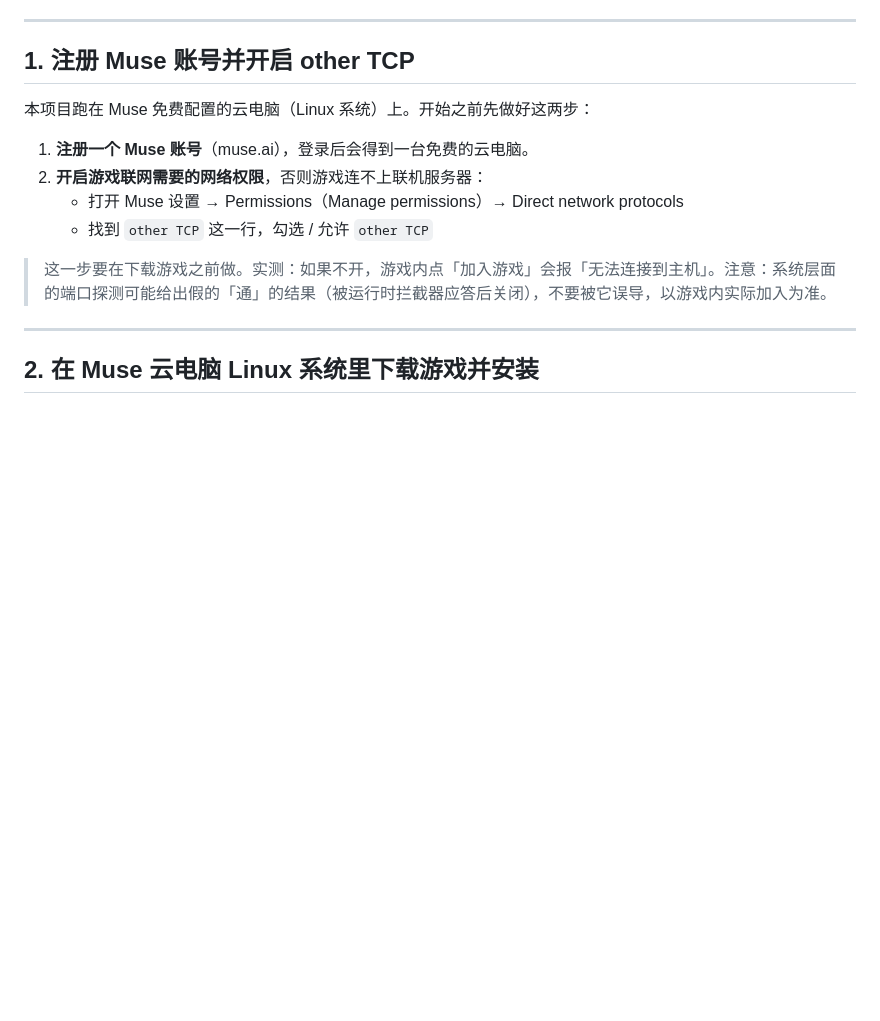
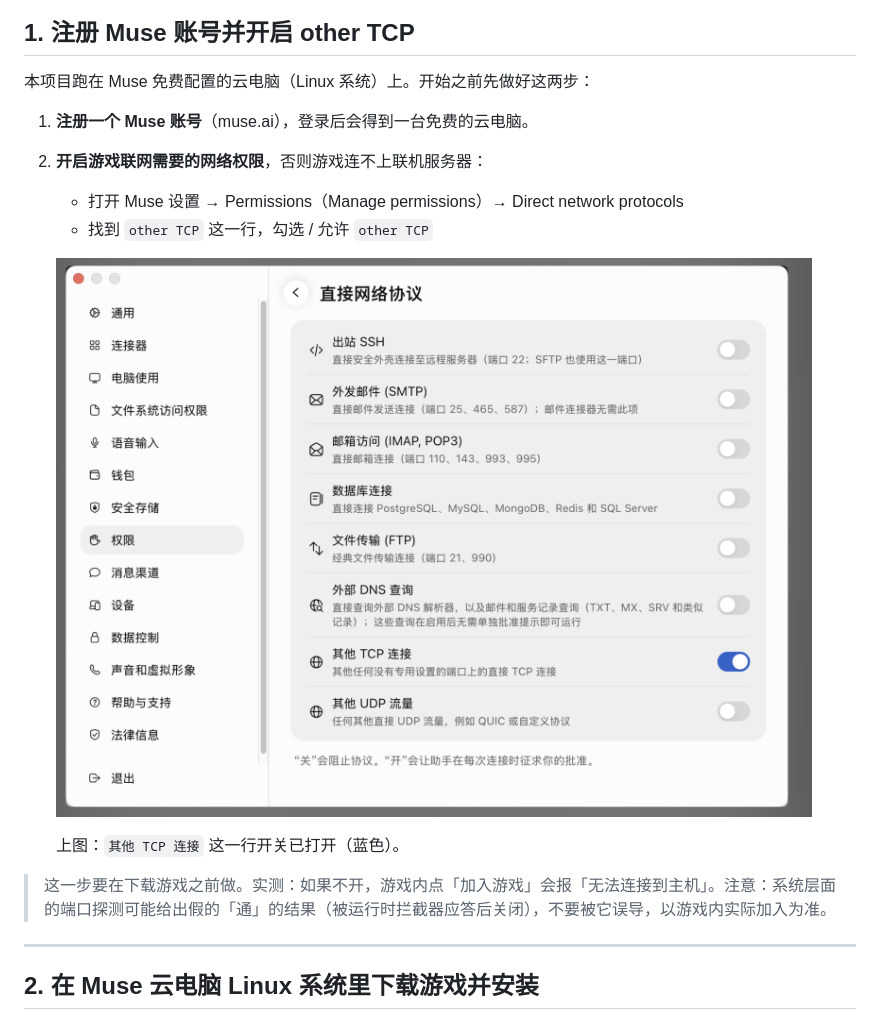
Before and after one commit to AIFISHER/koishipro-linux-remote, a Markdown page: README.md, the part around the change. Rendered like a GitHub page; pictures changed too: images/muse-other-tcp-setting.png (added); blank space fills up the shorter version.

Commit message:
第一步附上 Muse 直接网络协议设置截图（其他 TCP 连接已开启）

```diff
--- a/README.md
+++ b/README.md
@@ -33,6 +33,10 @@
 2. **开启游戏联网需要的网络权限**，否则游戏连不上联机服务器：
    - 打开 Muse 设置 → Permissions（Manage permissions）→ Direct network protocols
    - 找到 `other TCP` 这一行，勾选 / 允许 `other TCP`
+
+   ![Muse 设置 → 直接网络协议 → 其他 TCP 连接（已开启）](images/muse-other-tcp-setting.png)
+
+   上图：`其他 TCP 连接` 这一行开关已打开（蓝色）。
 
 > 这一步要在下载游戏之前做。实测：如果不开，游戏内点「加入游戏」会报「无法连接到主机」。注意：系统层面的端口探测可能给出假的「通」的结果（被运行时拦截器应答后关闭），不要被它误导，以游戏内实际加入为准。
 
```
